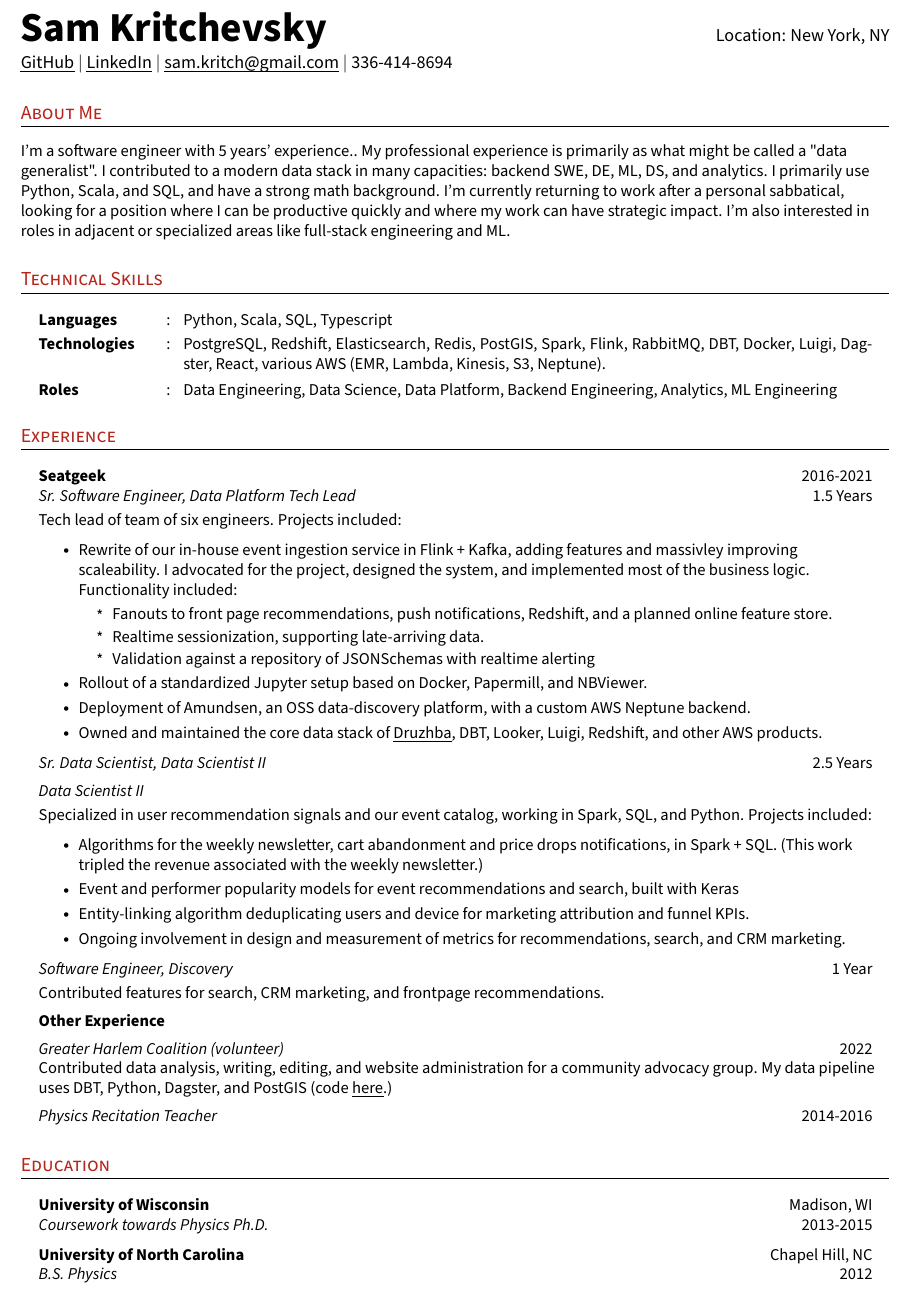
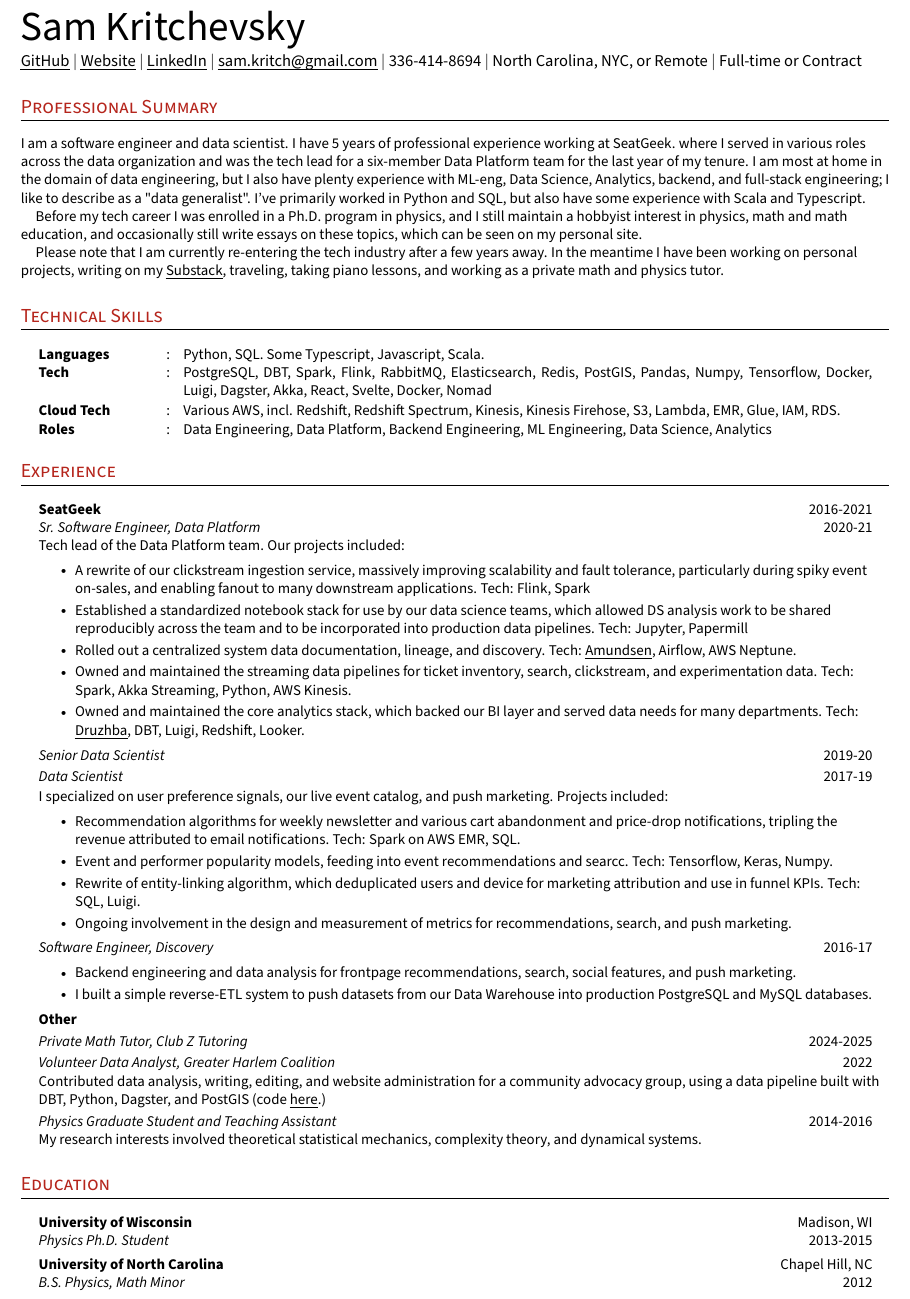
Before and after one commit to skritch/resume, a LaTeX CV (sam-kritchevsky-resume.tex): part of the page, cut at the place of the change. Compiled offline with pdfLaTeX.

Commit message:
Updates 2025

```diff
--- a/resume.tex
+++ b/sam-kritchevsky-resume.tex
@@ -10,7 +10,7 @@
 
 
 %------------PACKAGES----------------
-\documentclass[a4paper,11pt]{article}
+\documentclass[a4paper,10.5pt]{article}
 
 \usepackage{verbatim} % reimplements the "verbatim" and "verbatim*" environments
 
@@ -173,12 +173,14 @@
 % Make sure all the details are correct, you can add more links in the first row of second column if needed
 
 \begin{tabular*}{\textwidth}{l@{\extracolsep{\fill}}r}
-  \textbf{\Huge Sam Kritchevsky \vspace{2pt}} & % row = 1, col = 1
-  Location: New York, NY \\ % row = 1, col = 2
-  \href{https://github.com/skritch}{\uline{GitHub}} $|$ % row = 2, col = 1
-  \href{https://www.linkedin.com/in/sam-kritchevsky-0b4501122/}{\uline{LinkedIn}} $|$ % row = 2, col = 1
-  \href{mailto:sam.kritch@gmail.com}{\uline{sam.kritch@gmail.com}} $|$ % row = 2, col = 2
-  336-414-8694 \\ % row = 2, col = 2
+  \Huge Sam Kritchevsky \vspace{2pt} & % row = 1, col = 1
+  \\% row = 1, col = 2
+  \href{https://github.com/skritch}{\uline{GitHub}} $|$
+  \href{https://samkrit.ch/}{\uline{Website}} $|$
+  \href{https://www.linkedin.com/in/sam-kritchevsky-0b4501122/}{\uline{LinkedIn}} $|$
+  \href{mailto:sam.kritch@gmail.com}{\uline{sam.kritch@gmail.com}} $|$
+  336-414-8694 $|$
+  North Carolina, NYC, or Remote $|$ Full-time or Contract\\
 \end{tabular*}
 %--------------------------------------------
 
@@ -186,14 +188,15 @@
 %-----------SUMMARY--------------------------
 % Keep this short, simple and straight to point
 
-\section{About Me}
-\small{
-  I'm a software engineer with 5 years' experience..
-  My professional experience is primarily as what might be called a "data generalist".
-  I contributed to a modern data stack in many capacities: backend SWE, DE, ML, DS, and analytics.
-  I primarily use Python, Scala, and SQL, and have a strong math background.
-  I'm currently returning to work after a personal sabbatical, looking for a position where I can be productive quickly and where my work can have strategic impact.
-  I'm also interested in roles in adjacent or specialized areas like full-stack engineering and ML.
+\section{Professional Summary}
+\small{\setlength{\parindent}{1em}\indent
+  I am a software engineer and data scientist. I have 5 years of professional experience working at SeatGeek. where I served in various roles across the data organization and was the tech lead for a six-member Data Platform team for the last year of my tenure.
+  I am most at home in the domain of data engineering, but I also have plenty experience with ML-eng, Data Science, Analytics, backend, and full-stack engineering; I like to describe as a "data generalist".
+  I've primarily worked in Python and SQL, but also have some experience with Scala and Typescript.
+
+  Before my tech career I was enrolled in a Ph.D. program in physics, and I still maintain a hobbyist interest in physics, math and math education, and occasionally still write essays on these topics, which can be seen on my personal site.
+
+  Please note that I am currently re-entering the tech industry after a few years away. In the meantime I have been working on personal projects, writing on my \href{http://sketchingtowards.substack.com/}{\uline{Substack}}, traveling, taking piano lessons, and working as a private math and physics tutor.
 }
 %--------------------------------------------
 
@@ -203,9 +206,10 @@
 
 \section{Technical Skills}
   \resumeHeadingListStart{}
-    \resumeSectionType{Languages}{:}{Python, Scala, SQL, Typescript}
-    \resumeSectionType{Technologies}{:}{PostgreSQL, Redshift, Elasticsearch, Redis, PostGIS, Spark, Flink, RabbitMQ, DBT, Docker, Luigi, Dagster, React, various AWS (EMR, Lambda, Kinesis, S3, Neptune).}
-    \resumeSectionType{Roles}{:}{Data Engineering, Data Science, Data Platform, Backend Engineering, Analytics, ML Engineering}
+    \resumeSectionType{Languages}{:}{Python, SQL. Some Typescript, Javascript, Scala.}
+    \resumeSectionType{Tech}{:}{PostgreSQL, DBT, Spark, Flink, RabbitMQ, Elasticsearch, Redis, PostGIS, Pandas, Numpy, Tensorflow, Docker, Luigi, Dagster, Akka, React, Svelte, Docker, Nomad}
+    \resumeSectionType{Cloud Tech}{:}{Various AWS, incl. Redshift, Redshift Spectrum, Kinesis, Kinesis Firehose, S3, Lambda, EMR, Glue, IAM, RDS.}
+    \resumeSectionType{Roles}{:}{Data Engineering, Data Platform, Backend Engineering, ML Engineering, Data Science, Analytics}
   \resumeHeadingListEnd{}
 %--------------------------------------------
 
@@ -215,41 +219,40 @@
 
 \section{Experience}
 \resumeHeadingListStart{}
-  \resumeQuadHeading{Seatgeek}{2016-2021}
-  {Sr. Software Engineer, Data Platform Tech Lead}{1.5 Years}
-
-  Tech lead of team of six engineers. Projects included:
+  \resumeQuadHeading{SeatGeek}{2016-2021}
+  {Sr. Software Engineer, Data Platform}{2020-21}
+  Tech lead of the Data Platform team. Our projects included:
   \resumeItemListStart{}
-    \resumeItem{Rewrite of our in-house event ingestion service in Flink + Kafka, adding features and massivley improving scaleability. I advocated for the project, designed the system, and implemented most of the business logic. Functionality included:}
-    \resumeItemListStart{}
-      \resumeItem{Fanouts to front page recommendations, push notifications, Redshift, and a planned online feature store.}
-      \resumeItem{Realtime sessionization, supporting late-arriving data.}
-      \resumeItem{Validation against a repository of JSONSchemas with realtime alerting}
-    \resumeItemListEnd{}
-    \resumeItem{Rollout of a standardized Jupyter setup based on Docker, Papermill, and NBViewer.}
-    \resumeItem{Deployment of Amundsen, an OSS data-discovery platform, with a custom AWS Neptune backend.}
-    \resumeItem{Owned and maintained the core data stack of \href{https://github.com/seatgeek/druzhba}{\uline{Druzhba}}, DBT, Looker, Luigi, Redshift, and other AWS products.}
+    \resumeItem{A rewrite of our clickstream ingestion service, massively improving scalability and fault tolerance, particularly during spiky event on-sales, and enabling fanout to many downstream applications. Tech: Flink, Spark}
+    \resumeItem{Established a standardized notebook stack for use by our data science teams, which allowed DS analysis work to be shared reproducibly across the team and to be incorporated into production data pipelines. Tech: Jupyter, Papermill}
+    \resumeItem{Rolled out a centralized system data documentation, lineage, and discovery. Tech: \href{https://github.com/amundsen-io/amundsen}{\uline{Amundsen}}, Airflow, AWS Neptune.}
+    \resumeItem{Owned and maintained the streaming data pipelines for ticket inventory, search, clickstream, and experimentation data. Tech: Spark, Akka Streaming, Python, AWS Kinesis.}
+    \resumeItem{Owned and maintained the core analytics stack, which backed our BI layer and served data needs for many departments. Tech: \href{https://github.com/seatgeek/druzhba}{\uline{Druzhba}}, DBT, Luigi, Redshift, Looker.}
   \resumeItemListEnd{}
 
-  \resumeQuadHeadingChild{Sr. Data Scientist, Data Scientist II}{2.5 Years}
-  \resumeQuadHeadingChild{Data Scientist II}{}
+  \resumeQuadHeadingChild{Senior Data Scientist}{2019-20}
+  \resumeQuadHeadingChild{Data Scientist}{2017-19}
 
-  Specialized in user recommendation signals and our event catalog, working in Spark, SQL, and Python. Projects included:
+  I specialized on user preference signals, our live event catalog, and push marketing. Projects included:
   \resumeItemListStart{}
-  \resumeItem{Algorithms for the weekly newsletter, cart abandonment and price drops notifications, in Spark + SQL. (This work tripled the revenue associated with the weekly newsletter.)}
-  \resumeItem{Event and performer popularity models for event recommendations and search, built with Keras}
-  \resumeItem{Entity-linking algorithm deduplicating users and device for marketing attribution and funnel KPIs.}
-  \resumeItem{Ongoing involvement in design and measurement of metrics for recommendations, search, and CRM marketing.}
+  \resumeItem{Recommendation algorithms for weekly newsletter and various cart abandonment and price-drop notifications, tripling the revenue attributed to email notifications. Tech: Spark on AWS EMR, SQL.}
+  \resumeItem{Event and performer popularity models, feeding into event recommendations and searcc. Tech: Tensorflow, Keras, Numpy.}
+  \resumeItem{Rewrite of entity-linking algorithm, which deduplicated users and device for marketing attribution and use in funnel KPIs. Tech: SQL, Luigi.}
+  \resumeItem{Ongoing involvement in the design and measurement of metrics for recommendations, search, and push marketing.}
   \resumeItemListEnd{}
 
-  \resumeQuadHeadingChild{Software Engineer, Discovery}{1 Year}
+  \resumeQuadHeadingChild{Software Engineer, Discovery}{2016-17}
+  \resumeItemListStart{}
+  \resumeItem{Backend engineering and data analysis for frontpage recommendations, search, social features, and push marketing.}
+  \resumeItem{I built a simple reverse-ETL system to push datasets from our Data Warehouse into production PostgreSQL and MySQL databases.}
+  \resumeItemListEnd{}
 
-  Contributed features for search, CRM marketing, and frontpage recommendations.
-
-  \resumeSingleHeading{Other Experience}
-  \resumeQuadHeadingChild{Greater Harlem Coalition (volunteer)}{2022}
-  Contributed data analysis, writing, editing, and website administration for a community advocacy group. My data pipeline uses DBT, Python, Dagster, and PostGIS (code \href{https://github.com/skritch/ghc-analysis}{\uline{here}}.)
-  \resumeQuadHeadingChild{Physics Recitation Teacher}{2014-2016}
+  \resumeSingleHeading{Other}
+  \resumeQuadHeadingChild{Private Math Tutor, Club Z Tutoring}{2024-2025}
+  \resumeQuadHeadingChild{Volunteer Data Analyst, Greater Harlem Coalition}{2022}
+  Contributed data analysis, writing, editing, and website administration for a community advocacy group, using a data pipeline built with DBT, Python, Dagster, and PostGIS (code \href{https://github.com/skritch/ghc-analysis}{\uline{here}}.)
+  \resumeQuadHeadingChild{Physics Graduate Student and Teaching Assistant}{2014-2016}
+  My research interests involved theoretical statistical mechanics, complexity theory, and dynamical systems.
 \resumeHeadingListEnd{}
 %---------------------------------------------
 
@@ -261,9 +264,9 @@
 \section{Education}
   \resumeHeadingListStart{}
     \resumeQuadHeading{University of Wisconsin}{Madison, WI}
-    {Coursework towards Physics Ph.D.}{2013-2015}
+    {Physics Ph.D. Student}{2013-2015}
     \resumeQuadHeading{University of North Carolina}{Chapel Hill, NC}
-    {B.S. Physics}{2012}
+    {B.S. Physics, Math Minor}{2012}
   \resumeHeadingListEnd{}
 %---------------------------------------------
 
```
Also changed, not shown: README.md (added), resume.pdf (deleted), sam-kritchevsky-resume.pdf (added).
